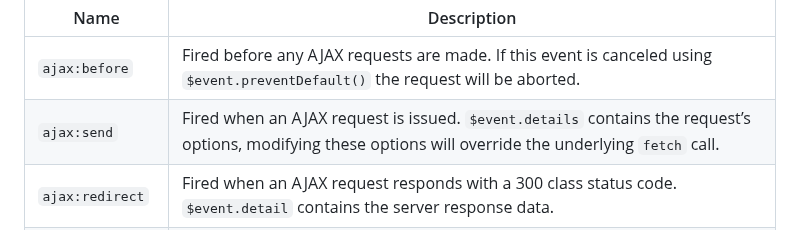
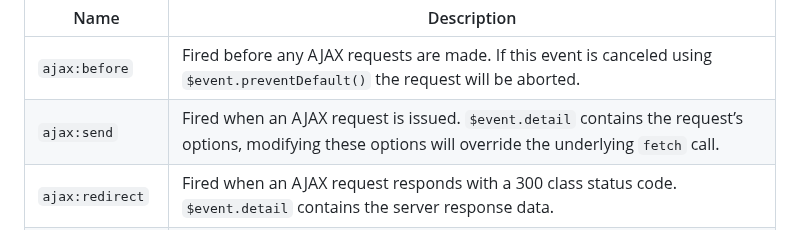
Before and after one commit to imacrayon/alpine-ajax, a Markdown page: docs/reference/events.md, the part around the change. Rendered like a GitHub page.

Commit message:
Fix typo

```diff
--- a/docs/reference/events.md
+++ b/docs/reference/events.md
@@ -22,7 +22,7 @@ You can listen for events to perform additional actions during the lifecycle of
   </tr>
   <tr>
     <td><code>ajax:send</code></td>
-    <td>Fired when an AJAX request is issued. <code>$event.details</code> contains the request’s options, modifying these options will override the underlying <code>fetch</code> call.</td>
+    <td>Fired when an AJAX request is issued. <code>$event.detail</code> contains the request’s options, modifying these options will override the underlying <code>fetch</code> call.</td>
   </tr>
     <tr>
     <td><code>ajax:redirect</code></td>
```
